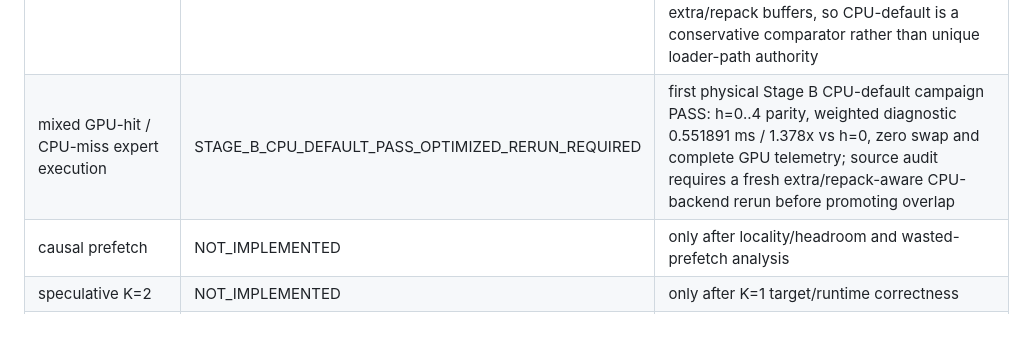
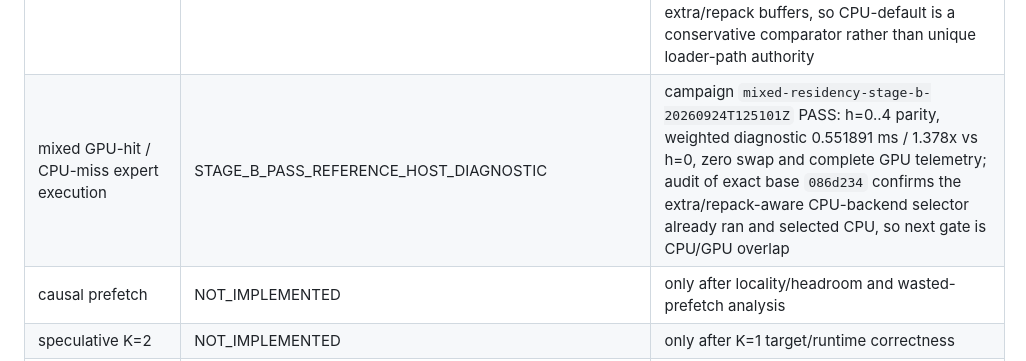
Before and after one commit to PedroMglo/Tesy, a Markdown page: IMPLEMENTATION_STATUS.md, the part around the change. Drawn GitHub-style; blank space fills up the shorter version.

Commit message:
docs: promote Stage B after CPU buffer audit

```diff
--- a/IMPLEMENTATION_STATUS.md
+++ b/IMPLEMENTATION_STATUS.md
@@ -38,7 +38,7 @@ reference-host/model validation. No source-only row is a performance claim.
 | vLLM baseline | PINNED_NOT_REPRODUCED | B4 only if 8 GiB/32 GiB envelope admits it |
 | native Tesy expert residency/cache | NOT_IMPLEMENTED | forbidden until baseline + trace/headroom establish a concrete gap |
 | CPU-vs-transfer-vs-GPU expert crossover | PASS_CPU_DEFAULT_REFERENCE_HOST_DIAGNOSTIC | campaign `expert-crossover-20260924T101753Z`: real-shape k=1/k=4 parity/resource gates PASS; pinned cold-GPU miss is ~3.05x/~3.64x slower than the measured CPU-default fallback while resident GPU is ~5.80x/~4.92x faster; post-run source audit shows loader CPU overrides may select extra/repack buffers, so CPU-default is a conservative comparator rather than unique loader-path authority |
-| mixed GPU-hit / CPU-miss expert execution | STAGE_B_CPU_DEFAULT_PASS_OPTIMIZED_RERUN_REQUIRED | first physical Stage B CPU-default campaign PASS: h=0..4 parity, weighted diagnostic 0.551891 ms / 1.378x vs h=0, zero swap and complete GPU telemetry; source audit requires a fresh extra/repack-aware CPU-backend rerun before promoting overlap |
+| mixed GPU-hit / CPU-miss expert execution | STAGE_B_PASS_REFERENCE_HOST_DIAGNOSTIC | campaign `mixed-residency-stage-b-20260924T125101Z` PASS: h=0..4 parity, weighted diagnostic 0.551891 ms / 1.378x vs h=0, zero swap and complete GPU telemetry; audit of exact base `086d234` confirms the extra/repack-aware CPU-backend selector already ran and selected CPU, so next gate is CPU/GPU overlap |
 | causal prefetch | NOT_IMPLEMENTED | only after locality/headroom and wasted-prefetch analysis |
 | speculative K=2 | NOT_IMPLEMENTED | only after K=1 target/runtime correctness |
 | joint K/residency scheduler | OPEN_RESEARCH_QUESTION | broad novelty overlap exists; benefit and narrower novelty unknown |
```
